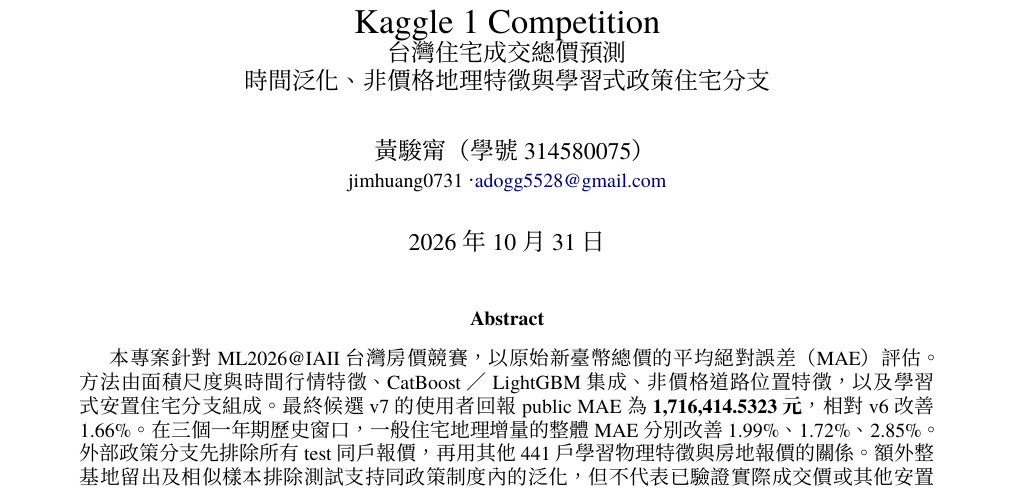
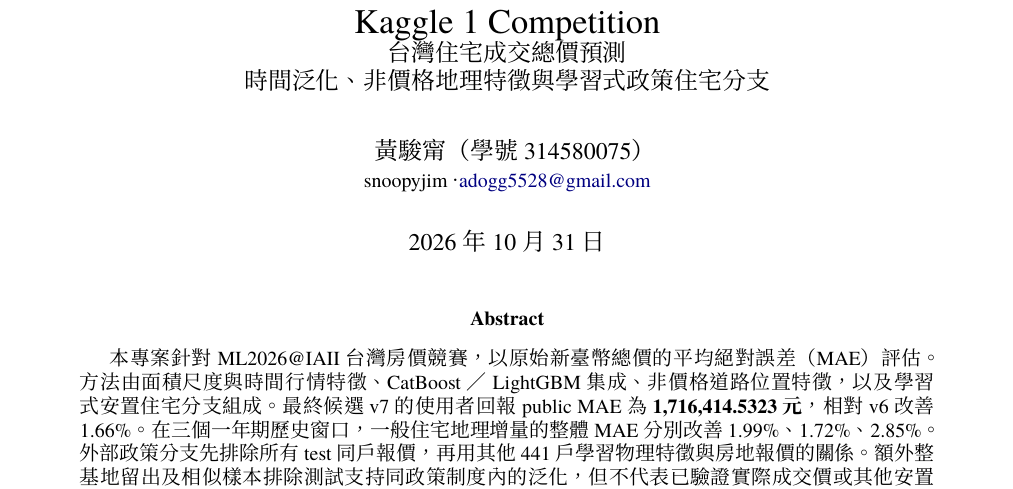
Before and after one commit to Machine-Learning-NYCU/kaggle1-competition-ml2026-iaii-regression, a LaTeX paper (report/report.tex): part of page 1 of 6, cut so that both start at the same text. Compiled offline with XeLaTeX.

Commit message:
314580075: Update submission author to authenticated snoopyjim account

```diff
--- a/report/report.tex
+++ b/report/report.tex
@@ -20,7 +20,7 @@
 \setlist{nosep,leftmargin=1.6em}
 \emergencystretch=2em
 \title{314580075｜ML2026@IAII -- Regression\\Kaggle 1 Competition\\\large 台灣住宅成交總價預測\\時間泛化、非價格地理特徵與學習式政策住宅分支}
-\author{黃駿甯（學號 314580075）\\\small jimhuang0731 · \href{mailto:adogg5528@gmail.com}{adogg5528@gmail.com}}
+\author{黃駿甯（學號 314580075）\\\small snoopyjim · \href{mailto:adogg5528@gmail.com}{adogg5528@gmail.com}}
 \date{2026 年 10 月 31 日}
 
 \begin{document}
```
Also changed, not shown: README.md, report/report.pdf, 2 other files.
